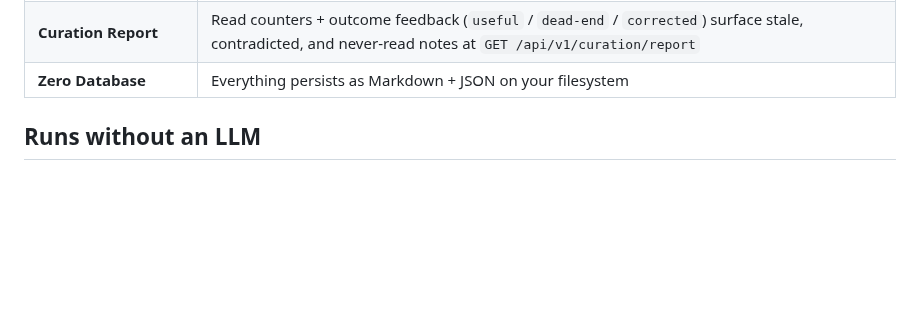
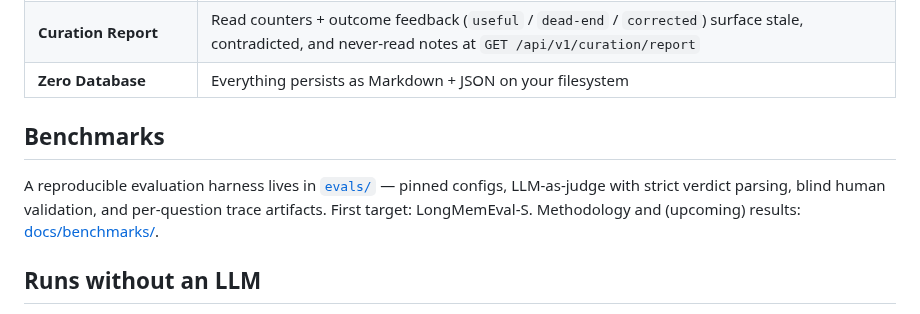
Before and after one commit to synpulse8-opensource/pulse8-ai-cortex-knowledge-vault, a Markdown page: README.md, the part around the change. Drawn GitHub-style; blank space fills up the shorter version.

Commit message:
docs(readme): benchmarks section pointing to evals/ harness and methodology

```diff
--- a/README.md
+++ b/README.md
@@ -182,6 +182,10 @@ See [docs/ec2-gpu-setup.md](docs/ec2-gpu-setup.md) for a full guide on instance
 | **Graph Queries**            | `vault_path` (what connects X to Y), `vault_impact` (what's downstream of this note), `vault_explain` (entity summary with provenance)                                       |
 | **Curation Report**          | Read counters + outcome feedback (`useful` / `dead-end` / `corrected`) surface stale, contradicted, and never-read notes at `GET /api/v1/curation/report`                    |
 | **Zero Database**            | Everything persists as Markdown + JSON on your filesystem                                                                                                                    |
+
+## Benchmarks
+
+A reproducible evaluation harness lives in [`evals/`](evals/) — pinned configs, LLM-as-judge with strict verdict parsing, blind human validation, and per-question trace artifacts. First target: LongMemEval-S. Methodology and (upcoming) results: [docs/benchmarks/](docs/benchmarks/README.md).
 
 ## Runs without an LLM
 
```
